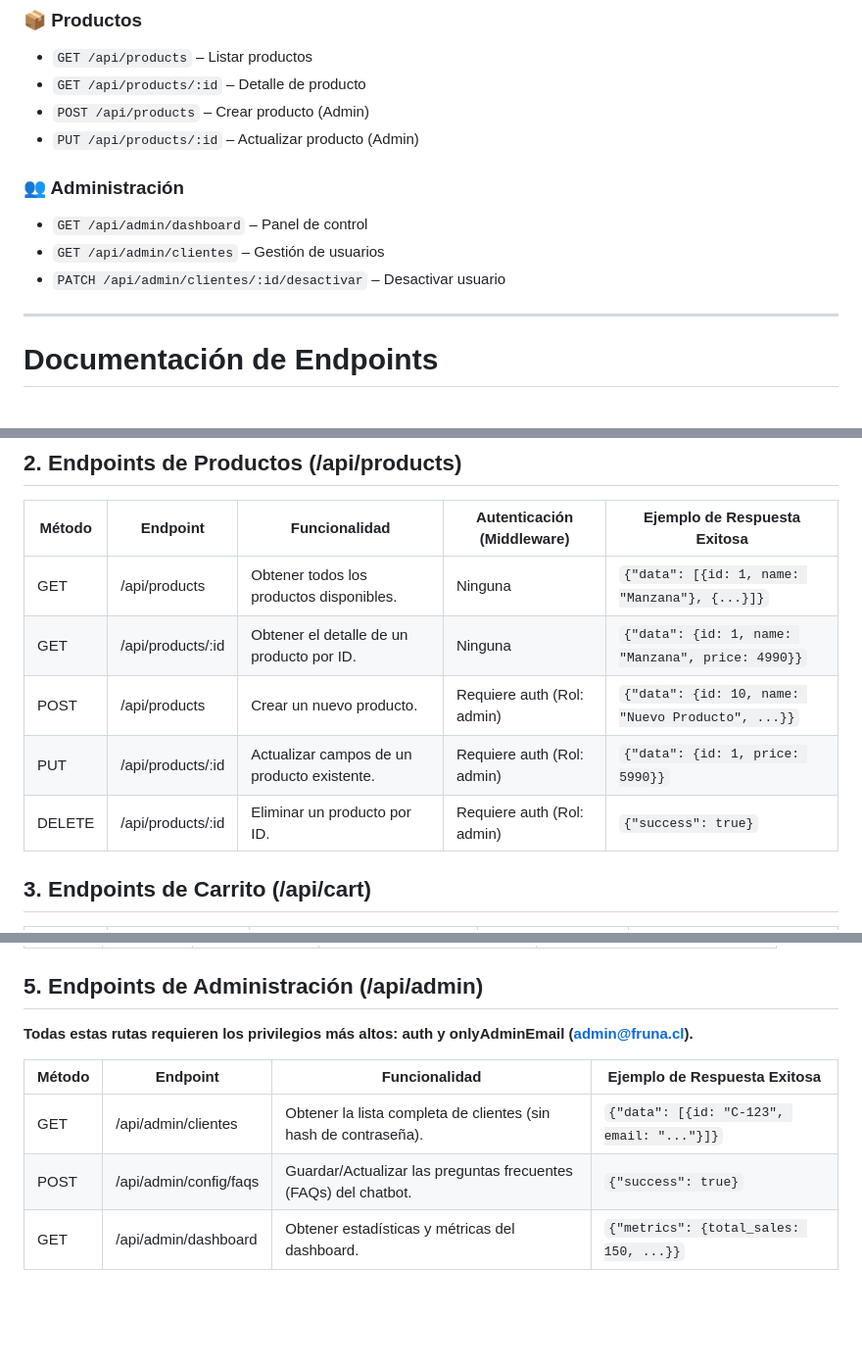
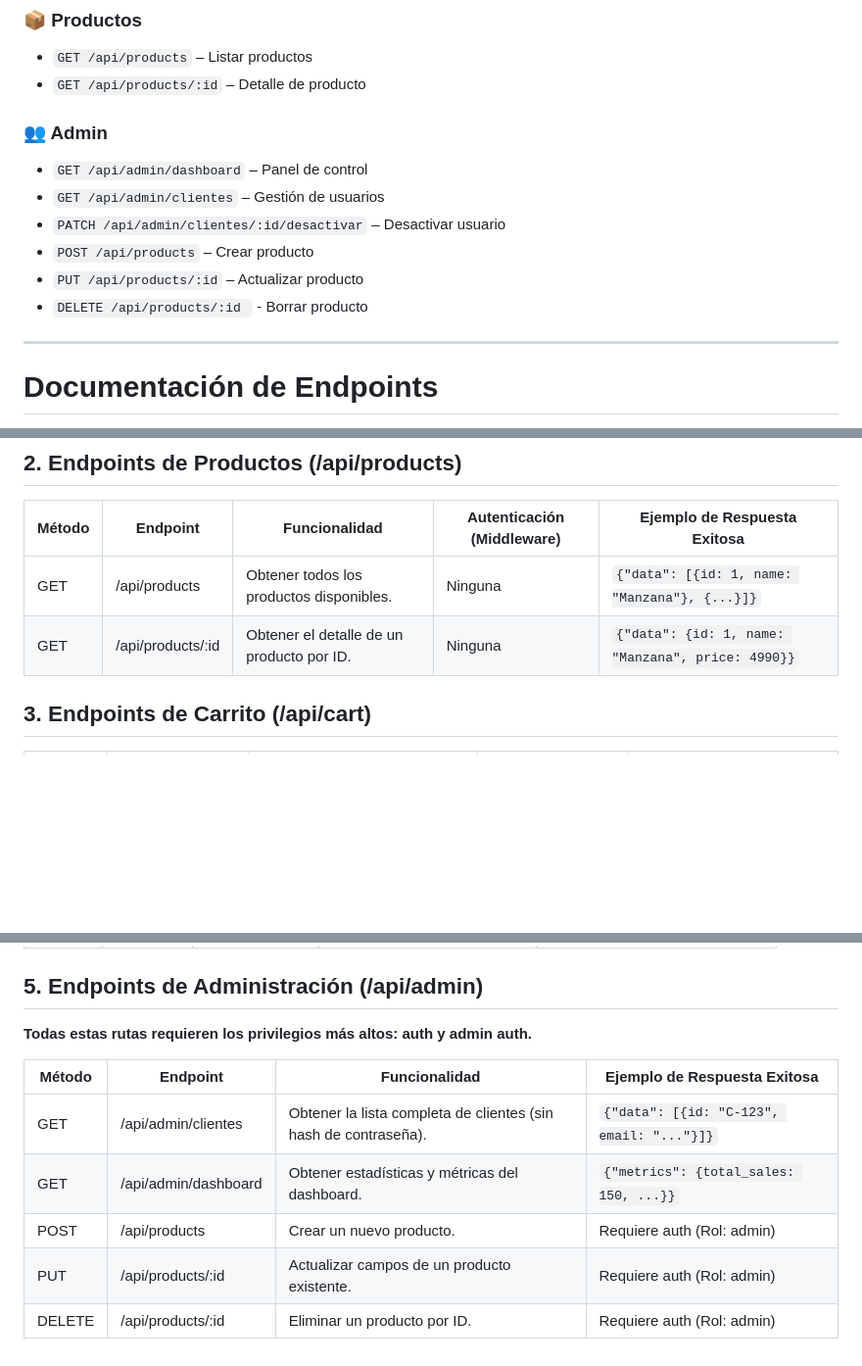
Before and after one commit to Stalegame/PROYECTO-DE-PROGRAMACION, a Markdown page: docs/endpoints.md, 3 parts joined by grey strips. Shown at 98% size. Rendered like a GitHub page; blank space fills up the shorter version.

Commit message:
Modificacion de primeros parrafos de el archivo de apis usadas anteriormente

```diff
--- a/docs/endpoints.md
+++ b/docs/endpoints.md
@@ -13,14 +13,14 @@
 ### 📦 Productos
 - `GET /api/products` – Listar productos
 - `GET /api/products/:id` – Detalle de producto
-- `POST /api/products` – Crear producto (Admin)
-- `PUT /api/products/:id` – Actualizar producto (Admin)
 
-### 👥 Administración
+### 👥 Admin
 - `GET /api/admin/dashboard` – Panel de control
 - `GET /api/admin/clientes` – Gestión de usuarios
 - `PATCH /api/admin/clientes/:id/desactivar` – Desactivar usuario
-
+- `POST /api/products` – Crear producto
+- `PUT /api/products/:id` – Actualizar producto
+- `DELETE /api/products/:id ` - Borrar producto
 ---
 # Documentación de Endpoints
 
@@ -41,9 +41,6 @@
 |--------|------------------------------|------------------------------------------------------|-----------------------------------------------------------|---------------------------------------------------|
 | GET    | /api/products                | Obtener todos los productos disponibles.             | Ninguna                                                   | `{"data": [{id: 1, name: "Manzana"}, {...}]}`     |
 | GET    | /api/products/:id            | Obtener el detalle de un producto por ID.            | Ninguna                                                   | `{"data": {id: 1, name: "Manzana", price: 4990}}` |
-| POST   | /api/products                | Crear un nuevo producto.                              | Requiere auth (Rol: admin)                               | `{"data": {id: 10, name: "Nuevo Producto", ...}}`  |
-| PUT    | /api/products/:id            | Actualizar campos de un producto existente.          | Requiere auth (Rol: admin)                               | `{"data": {id: 1, price: 5990}}`                  |
-| DELETE | /api/products/:id            | Eliminar un producto por ID.                          | Requiere auth (Rol: admin)                               | `{"success": true}`                                |
 
 ## 3. Endpoints de Carrito (/api/cart)
 
@@ -64,10 +61,12 @@
 
 ## 5. Endpoints de Administración (/api/admin)
 
-**Todas estas rutas requieren los privilegios más altos: auth y onlyAdminEmail (admin@fruna.cl).**
+**Todas estas rutas requieren los privilegios más altos: auth y admin auth.**
 
 | Método | Endpoint                     | Funcionalidad                                         | Ejemplo de Respuesta Exitosa                             |
 |--------|------------------------------|------------------------------------------------------|----------------------------------------------------------|
 | GET    | /api/admin/clientes          | Obtener la lista completa de clientes (sin hash de contraseña). | `{"data": [{id: "C-123", email: "..."}]}`               |
-| POST   | /api/admin/config/faqs       | Guardar/Actualizar las preguntas frecuentes (FAQs) del chatbot. | `{"success": true}`                                     |
 | GET    | /api/admin/dashboard          | Obtener estadísticas y métricas del dashboard.      | `{"metrics": {total_sales: 150, ...}}`                  |
+| POST   | /api/products                | Crear un nuevo producto.                              | Requiere auth (Rol: admin)                               | `{"data": {id: 10, name: "Nuevo Producto", ...}}`  |
+| PUT    | /api/products/:id            | Actualizar campos de un producto existente.          | Requiere auth (Rol: admin)                               | `{"data": {id: 1, price: 5990}}`                  |
+| DELETE | /api/products/:id            | Eliminar un producto por ID.                          | Requiere auth (Rol: admin)                               | `{"success": true}`    |
```
